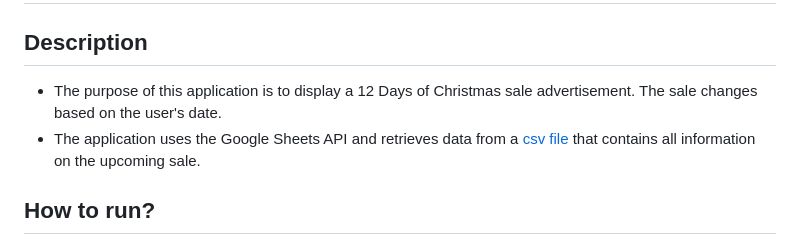
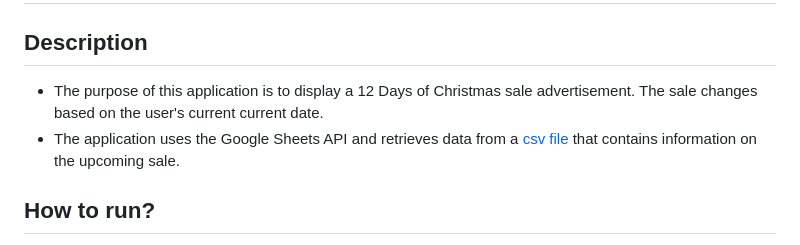
Before and after one commit to jdhanju/stack-adapt-test, a Markdown page: README.md, the part around the change. Drawn GitHub-style.

```diff
--- a/README.md
+++ b/README.md
@@ -3,8 +3,8 @@
 ## Task 1
 
 ## Description
-- The purpose of this application is to display a 12 Days of Christmas sale advertisement. The sale changes based on the user's date.
-- The application uses the Google Sheets API and retrieves data from a [csv file](https://docs.google.com/spreadsheets/d/1D4-ZYeQS7-hS_uOeJ62vRHsJODcnn1pEYBqJgsGfu_Q/edit#gid=1383889228) that contains all information on the upcoming sale.
+- The purpose of this application is to display a 12 Days of Christmas sale advertisement. The sale changes based on the user's current current date.
+- The application uses the Google Sheets API and retrieves data from a [csv file](https://docs.google.com/spreadsheets/d/1D4-ZYeQS7-hS_uOeJ62vRHsJODcnn1pEYBqJgsGfu_Q/edit#gid=1383889228) that contains information on the upcoming sale.
 
 ## How to run?
 - A Google API key is required for this application to run. Here is [video](https://www.youtube.com/watch?v=nqlyLZxX0ys&ab_channel=DealsandTrainingbySan) on how you can create an API key, and enable the Google Sheets API.
```
